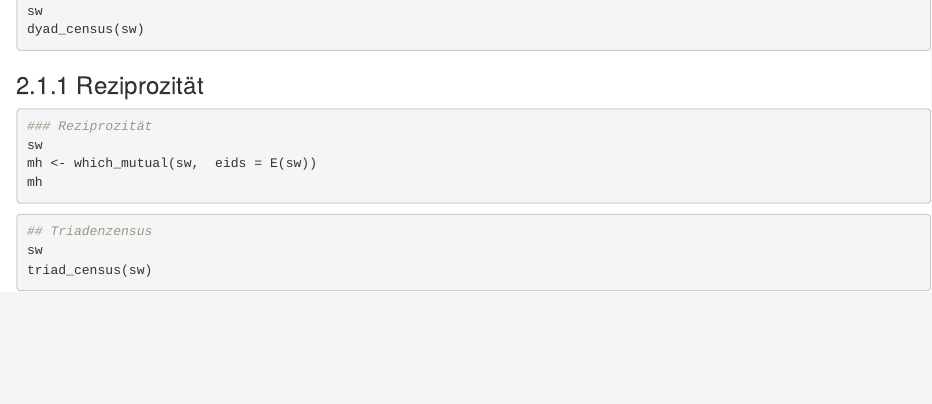
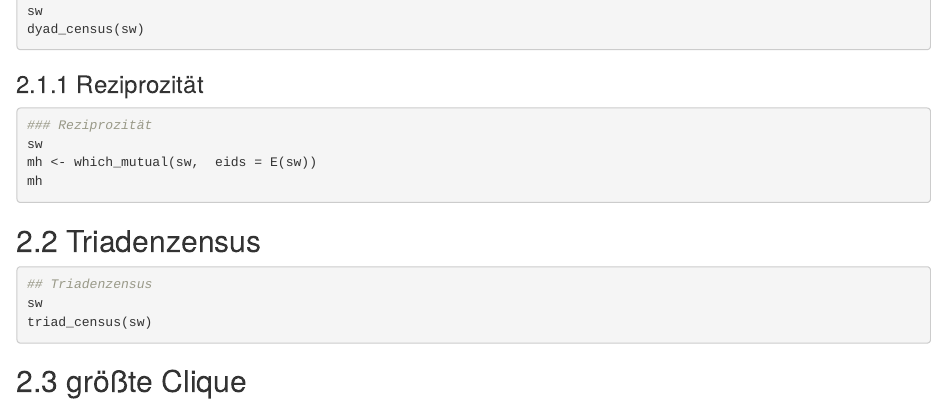
Before and after one commit to pe028/Netzwerkanalyse, an R Markdown document (226305 Dyaden und Triaden_update_igraph130.Rmd): the page in a window 1100 px wide, from 5150 px down before the commit and from 5190 px down after it, so that both start at the same text. Rendered offline with R 4.5, knitr and Pandoc, with nearby package versions; the code chunks are not run, so their results and figures are left out.

Commit message:
Update 226305 Dyaden und Triaden_update_igraph130.Rmd
Kommentare hinzugefügt

````diff
--- a/226305 Dyaden und Triaden_update_igraph130.Rmd
+++ b/226305 Dyaden und Triaden_update_igraph130.Rmd
@@ -300,12 +300,16 @@ mh <- which_mutual(sw,  eids = E(sw))
 mh
 ```
 
+## Triadenzensus
+
 ```{r Triadenzensus: Vergleich dreier Netzwerke}
 ## Triadenzensus
 sw
 triad_census(sw)
 
 ```
+
+## größte Clique
 
 ```{r Triadenstruktur: Cliquen}
 ## größte Clique
````
